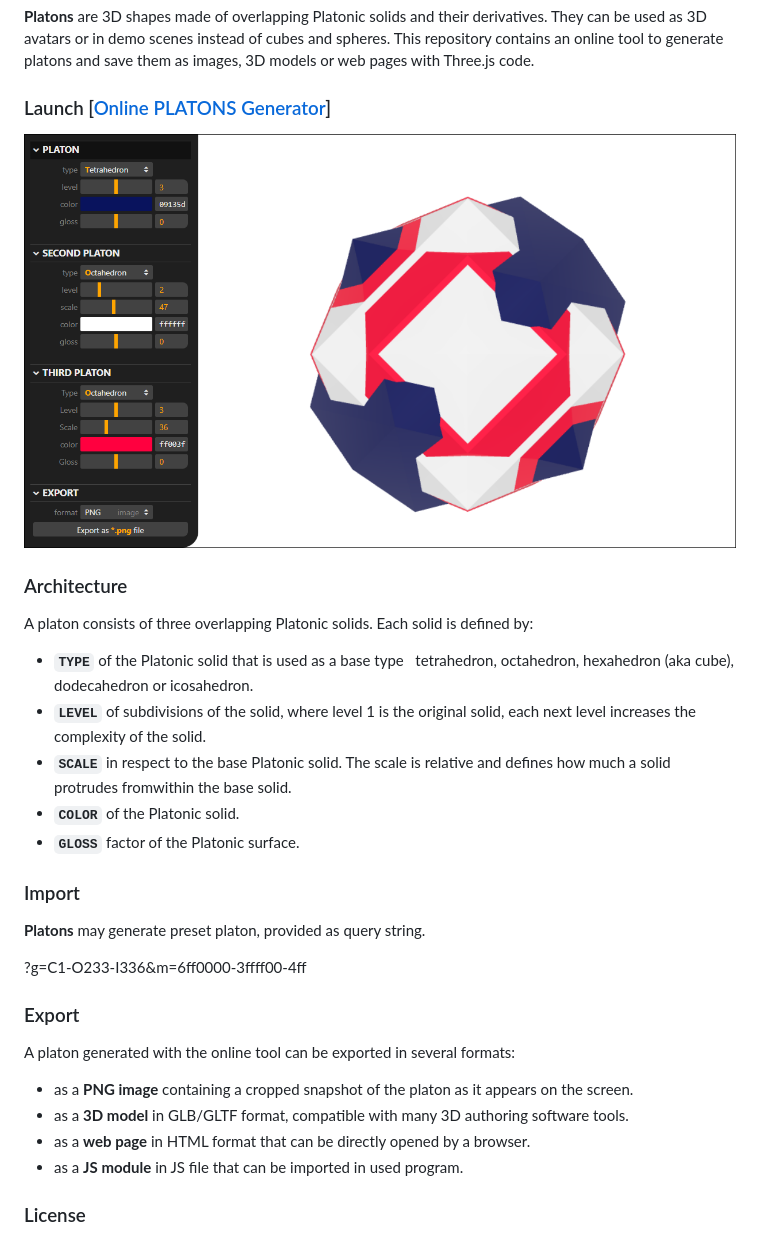
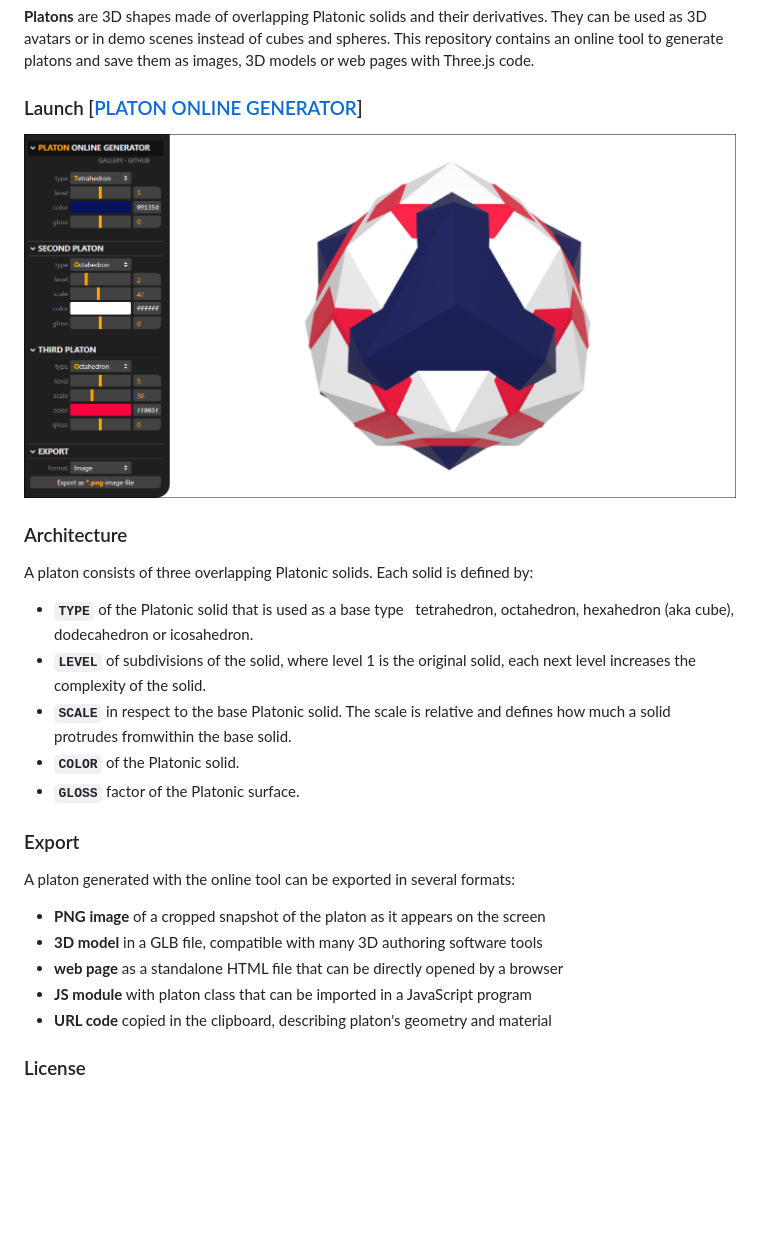
Before and after one commit to boytchev/platons, a Markdown page: README.md, the part around the change. Rendered like a GitHub page; pictures changed too: online/images/screenshot.png; blank space fills up the shorter version.

Commit message:
Updated logo, screenshot and initial camera position

```diff
--- a/README.md
+++ b/README.md
@@ -5,7 +5,7 @@ They can be used as 3D avatars or in demo scenes instead of cubes and spheres.
 This repository contains an online tool to generate platons and save them as
 images, 3D models or web pages with Three.js code.
 
-### Launch [[Online PLATONS Generator](https://boytchev.github.io/platons/online/)]
+### Launch [[PLATON ONLINE GENERATOR](https://boytchev.github.io/platons/online/)]
 
 [<img src="online/images/screenshot.png">](https://boytchev.github.io/platons/online/)
 
@@ -22,21 +22,15 @@ A platon consists of three overlapping Platonic solids. Each solid is defined by
 * **`COLOR`** of the Platonic solid.
 * **`GLOSS`** factor of the Platonic surface.
 
-### Import
-
-**Platons** may generate preset platon, provided as query string.
-
-?g=C1-O233-I336&m=6ff0000-3ffff00-4ff
-
-
 ### Export
 
 A platon generated with the online tool can be exported in several formats:
 
-* as a **PNG image** containing a cropped snapshot of the platon as it appears on the screen.
-* as a **3D model** in GLB/GLTF format, compatible with many 3D authoring software tools.
-* as a **web page** in HTML format that can be directly opened by a browser.
-* as a **JS module** in JS file that can be imported in used program.
+* **PNG image** of a cropped snapshot of the platon as it appears on the screen
+* **3D model** in a GLB file, compatible with many 3D authoring software tools
+* **web page** as a standalone HTML file that can be directly opened by a browser
+* **JS module** with platon class that can be imported in a JavaScript program
+* **URL code** copied in the clipboard, describing platon's geometry and material
 
 ### License
 **Platons** operates within the scope of **GPL-3.0 license**.
```
Also changed, not shown: gallery/index.md (+2 -2 lines), gallery/C2-O224-O345.png (added), gallery/C2-O438-O343.png (added), online/images/logo.png, 2 other files.
